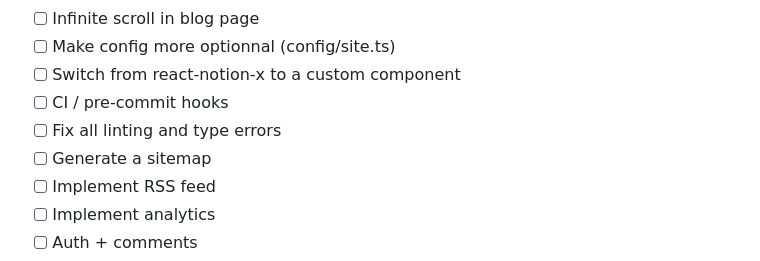
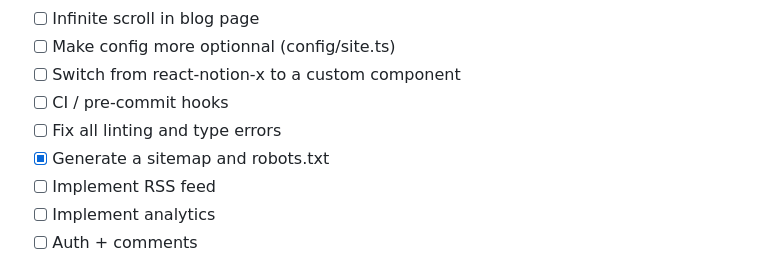
Before and after one commit to mehdibha/folio, a Markdown page: README.md, the part around the change. Drawn GitHub-style.

```diff
--- a/README.md
+++ b/README.md
@@ -95,7 +95,7 @@ If you want to clone the project and make you personal notionfolio
 - [ ] Switch from react-notion-x to a custom component
 - [ ] CI / pre-commit hooks
 - [ ] Fix all linting and type errors
-- [ ] Generate a sitemap
+- [x] Generate a sitemap and robots.txt
 - [ ] Implement RSS feed
 - [ ] Implement analytics
 - [ ] Auth + comments
```
